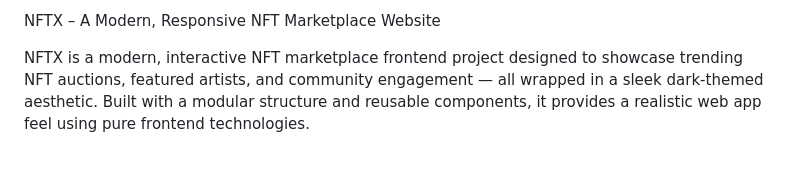
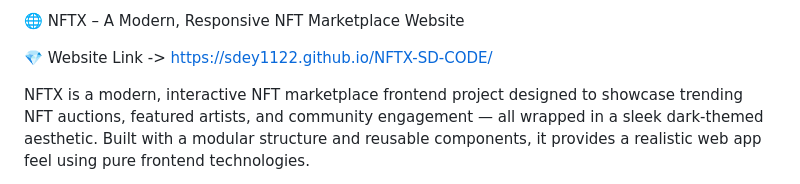
Before and after one commit to sdey1122/NFTX-SD-CODE, a Markdown page: README.md, the part around the change. Drawn GitHub-style; blank space fills up the shorter version.

```diff
--- a/README.md
+++ b/README.md
@@ -1,4 +1,6 @@
-NFTX – A Modern, Responsive NFT Marketplace Website
+🌐 NFTX – A Modern, Responsive NFT Marketplace Website
+
+💎 Website Link -> https://sdey1122.github.io/NFTX-SD-CODE/
 
 NFTX is a modern, interactive NFT marketplace frontend project designed to showcase trending NFT auctions, featured artists, and community engagement — all wrapped in a sleek dark-themed aesthetic.
 Built with a modular structure and reusable components, it provides a realistic web app feel using pure frontend technologies.
```
